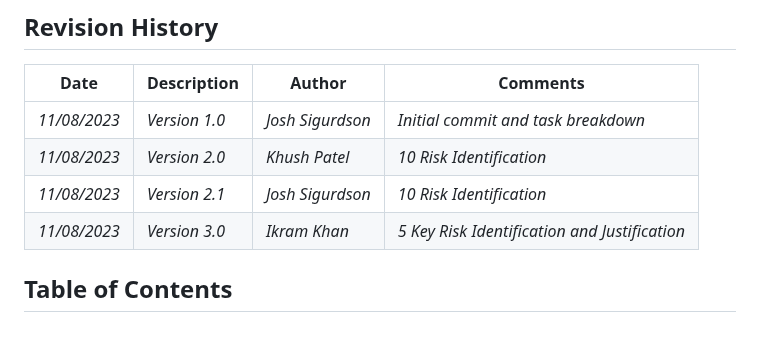
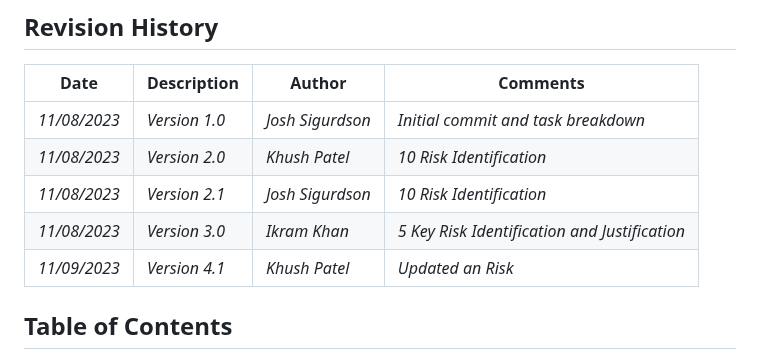
Before and after one commit to Developik/comp4050, a Markdown page: a4/RiskManagementPlan.md, the part around the change. Drawn GitHub-style; blank space fills up the shorter version.

Commit message:
Updated revision history

```diff
--- a/a4/RiskManagementPlan.md
+++ b/a4/RiskManagementPlan.md
@@ -21,6 +21,7 @@
 | _11/08/2023_ | _Version 2.0_   | _Khush Patel_    | _10 Risk Identification_ |
 | _11/08/2023_ | _Version 2.1_   | _Josh Sigurdson_    | _10 Risk Identification_ |
 | _11/08/2023_ | _Version 3.0_ | _Ikram Khan_ | _5 Key Risk Identification and Justification_ |
+| _11/09/2023_ | _Version 4.1_   | _Khush Patel_    | _Updated an Risk_ |
 
 
 ## Table of Contents
```
